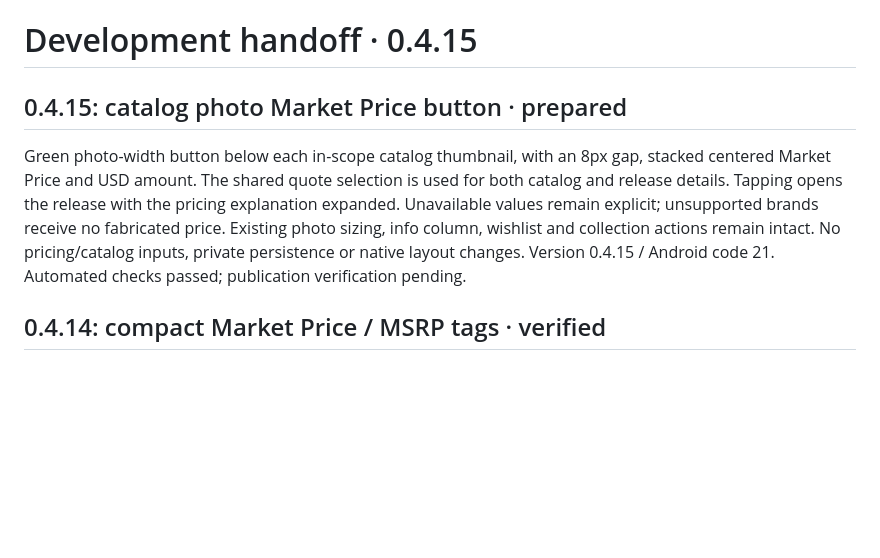
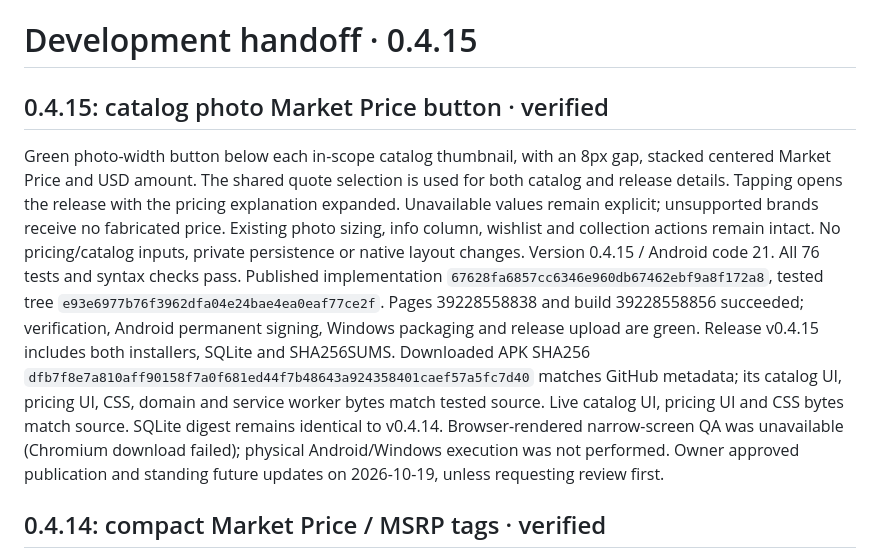
Before and after one commit to BabyCRTTV/tomitrack, a Markdown page: DEVELOPMENT-HANDOFF.md, the part around the change. GitHub-like rendering; blank space fills up the shorter version.

Commit message:
Record verified 0.4.15 publication and owner standing approval

```diff
--- a/DEVELOPMENT-HANDOFF.md
+++ b/DEVELOPMENT-HANDOFF.md
@@ -1,8 +1,8 @@
 # Development handoff · 0.4.15
 
-## 0.4.15: catalog photo Market Price button · prepared
+## 0.4.15: catalog photo Market Price button · verified
 
-Green photo-width button below each in-scope catalog thumbnail, with an 8px gap, stacked centered Market Price and USD amount. The shared quote selection is used for both catalog and release details. Tapping opens the release with the pricing explanation expanded. Unavailable values remain explicit; unsupported brands receive no fabricated price. Existing photo sizing, info column, wishlist and collection actions remain intact. No pricing/catalog inputs, private persistence or native layout changes. Version 0.4.15 / Android code 21. Automated checks passed; publication verification pending.
+Green photo-width button below each in-scope catalog thumbnail, with an 8px gap, stacked centered Market Price and USD amount. The shared quote selection is used for both catalog and release details. Tapping opens the release with the pricing explanation expanded. Unavailable values remain explicit; unsupported brands receive no fabricated price. Existing photo sizing, info column, wishlist and collection actions remain intact. No pricing/catalog inputs, private persistence or native layout changes. Version 0.4.15 / Android code 21. All 76 tests and syntax checks pass. Published implementation `67628fa6857cc6346e960db67462ebf9a8f172a8`, tested tree `e93e6977b76f3962dfa04e24bae4ea0eaf77ce2f`. Pages 39228558838 and build 39228558856 succeeded; verification, Android permanent signing, Windows packaging and release upload are green. Release v0.4.15 includes both installers, SQLite and SHA256SUMS. Downloaded APK SHA256 `dfb7f8e7a810aff90158f7a0f681ed44f7b48643a924358401caef57a5fc7d40` matches GitHub metadata; its catalog UI, pricing UI, CSS, domain and service worker bytes match tested source. Live catalog UI, pricing UI and CSS bytes match source. SQLite digest remains identical to v0.4.14. Browser-rendered narrow-screen QA was unavailable (Chromium download failed); physical Android/Windows execution was not performed. Owner approved publication and standing future updates on 2026-10-19, unless requesting review first.
 
 ## 0.4.14: compact Market Price / MSRP tags · verified
 
```
